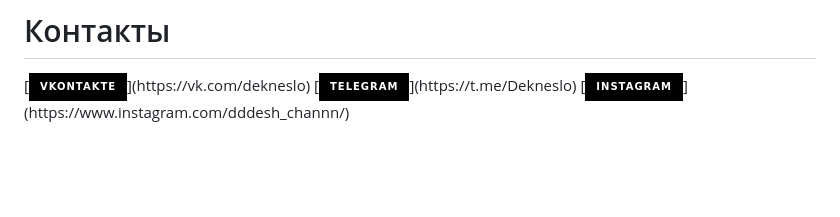
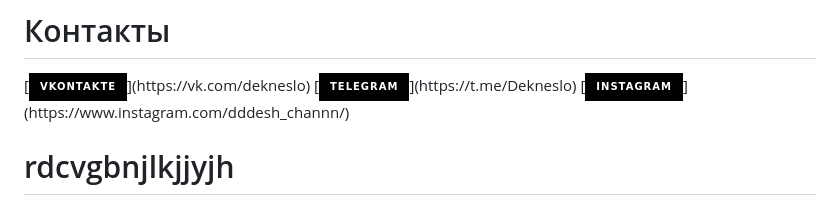
Before and after one commit to Dekneslo/Course-work-on-Database-management-and-automation, a Markdown page: README.md, the part around the change. Rendered like a GitHub page; badges without logos; blank space fills up the shorter version.

Commit message:
fgyvgbui
reheevfuhergtuheo

```diff
--- a/README.md
+++ b/README.md
@@ -85,3 +85,5 @@ TimeTo- это веб приложение для благотворительн
 [![Vkontakte](https://img.shields.io/badge/Vkontakte-black?style=for-the-badge&logo=VK&logoColor=white")](https://vk.com/dekneslo)
 [![Telegram](https://img.shields.io/badge/Telegram-black?style=for-the-badge&logo=Telegram&logoColor=blue")](https://t.me/Dekneslo)
 [![Instagram](https://img.shields.io/badge/Instagram-black?style=for-the-badge&logo=Instagram&logoColor=white")](https://www.instagram.com/dddesh_channn/)
+
+# rdcvgbnjlkjjyjh
```
